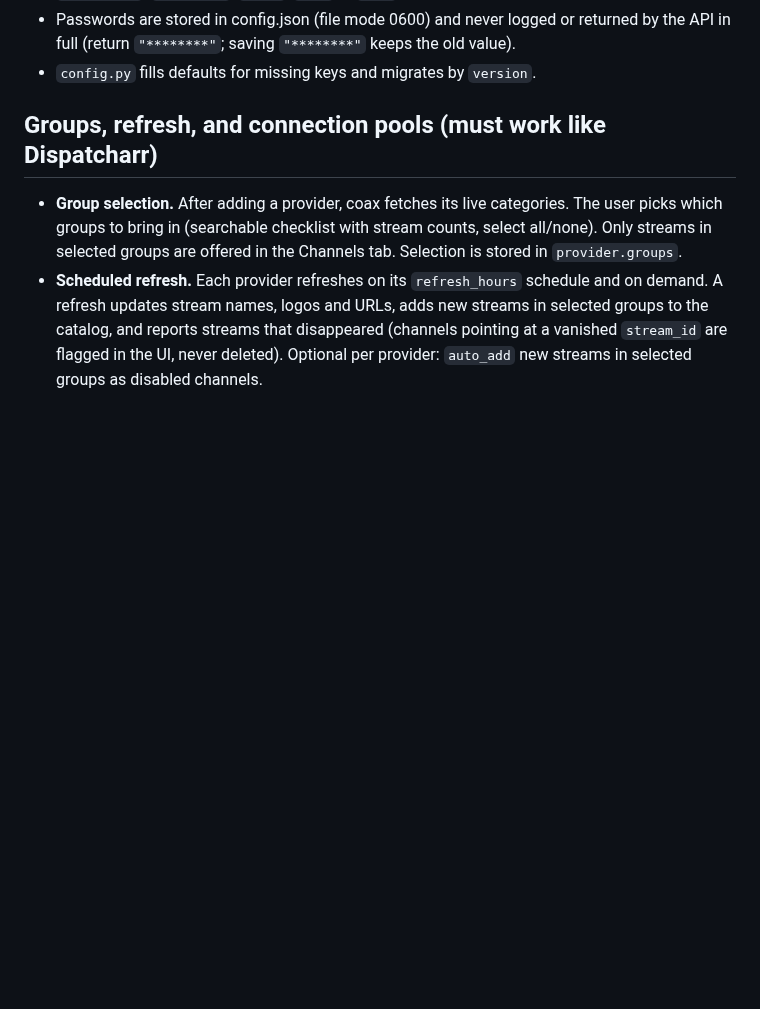
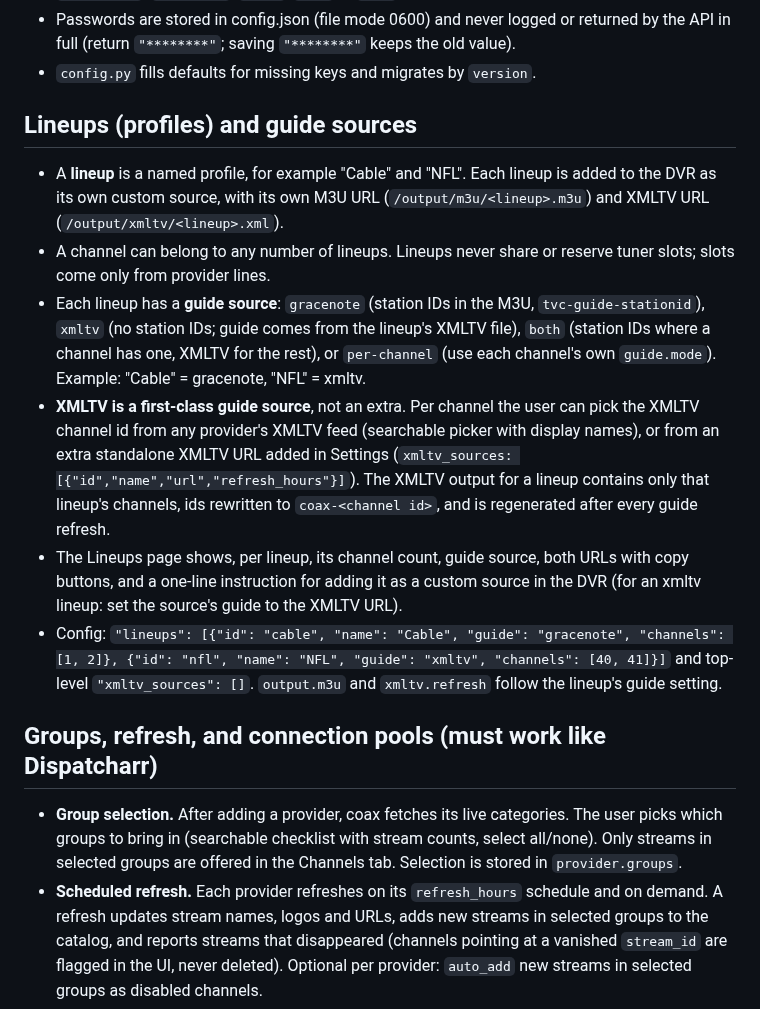
Before and after one commit to mackid1993/coax, a Markdown page: SPEC.md, the part around the change. GitHub-like rendering; blank space fills up the shorter version.

Commit message:
Spec: lineups as profiles with per-lineup guide source; XMLTV first-class

```diff
--- a/SPEC.md
+++ b/SPEC.md
@@ -77,6 +77,26 @@ must change, say so in your final report instead of changing it silently.
 - Passwords are stored in config.json (file mode 0600) and never logged or returned by the API in full
   (return `"********"`; saving `"********"` keeps the old value).
 - `config.py` fills defaults for missing keys and migrates by `version`.
+
+## Lineups (profiles) and guide sources
+- A **lineup** is a named profile, for example "Cable" and "NFL". Each lineup is added to the DVR as its own
+  custom source, with its own M3U URL (`/output/m3u/<lineup>.m3u`) and XMLTV URL (`/output/xmltv/<lineup>.xml`).
+- A channel can belong to any number of lineups. Lineups never share or reserve tuner slots; slots come only from
+  provider lines.
+- Each lineup has a **guide source**: `gracenote` (station IDs in the M3U, `tvc-guide-stationid`), `xmltv`
+  (no station IDs; guide comes from the lineup's XMLTV file), `both` (station IDs where a channel has one, XMLTV
+  for the rest), or `per-channel` (use each channel's own `guide.mode`). Example: "Cable" = gracenote,
+  "NFL" = xmltv.
+- **XMLTV is a first-class guide source**, not an extra. Per channel the user can pick the XMLTV channel id from
+  any provider's XMLTV feed (searchable picker with display names), or from an extra standalone XMLTV URL added in
+  Settings (`xmltv_sources: [{"id","name","url","refresh_hours"}]`). The XMLTV output for a lineup contains only
+  that lineup's channels, ids rewritten to `coax-<channel id>`, and is regenerated after every guide refresh.
+- The Lineups page shows, per lineup, its channel count, guide source, both URLs with copy buttons, and a
+  one-line instruction for adding it as a custom source in the DVR (for an xmltv lineup: set the source's guide
+  to the XMLTV URL).
+- Config: `"lineups": [{"id": "cable", "name": "Cable", "guide": "gracenote", "channels": [1, 2]},
+  {"id": "nfl", "name": "NFL", "guide": "xmltv", "channels": [40, 41]}]` and top-level `"xmltv_sources": []`.
+  `output.m3u` and `xmltv.refresh` follow the lineup's guide setting.
 
 ## Groups, refresh, and connection pools (must work like Dispatcharr)
 - **Group selection.** After adding a provider, coax fetches its live categories. The user picks which groups to
```
